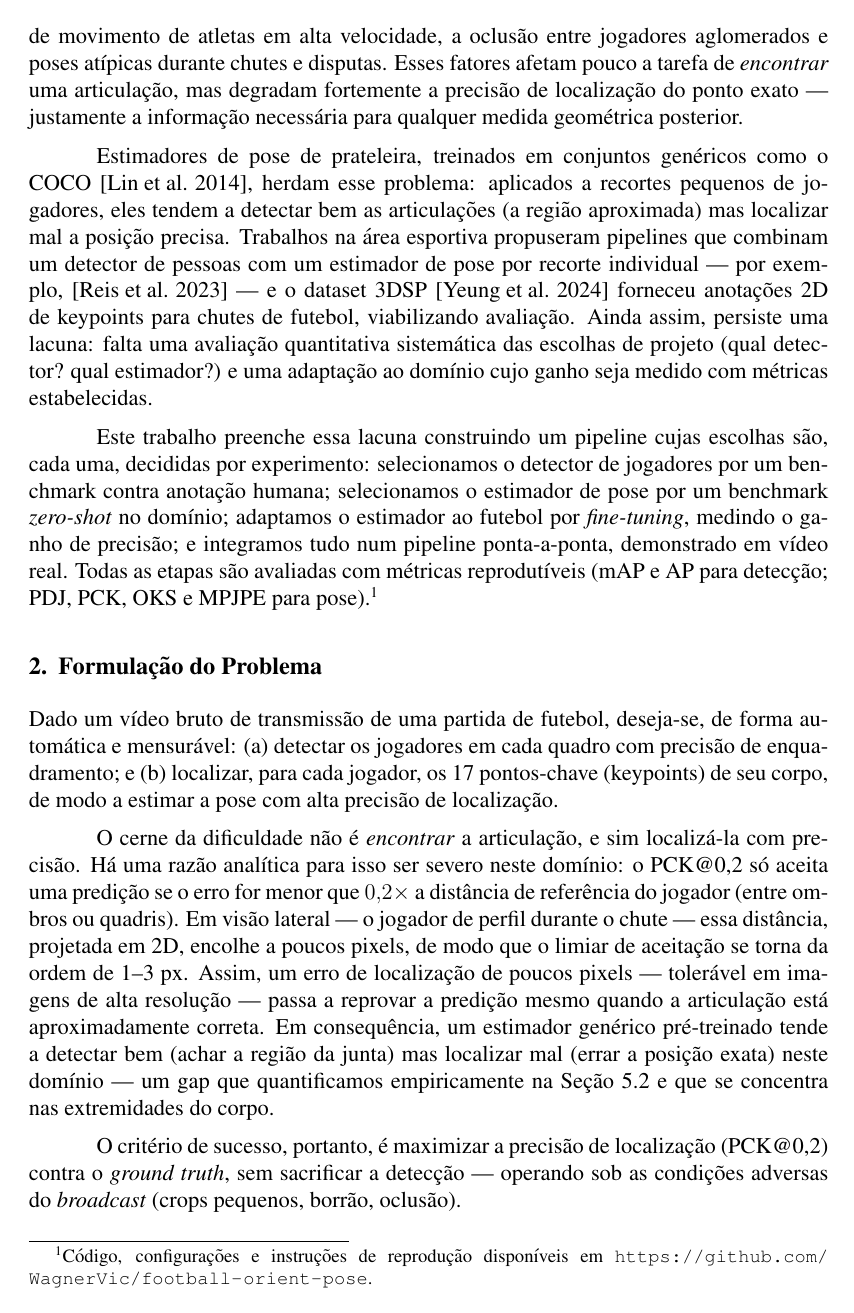
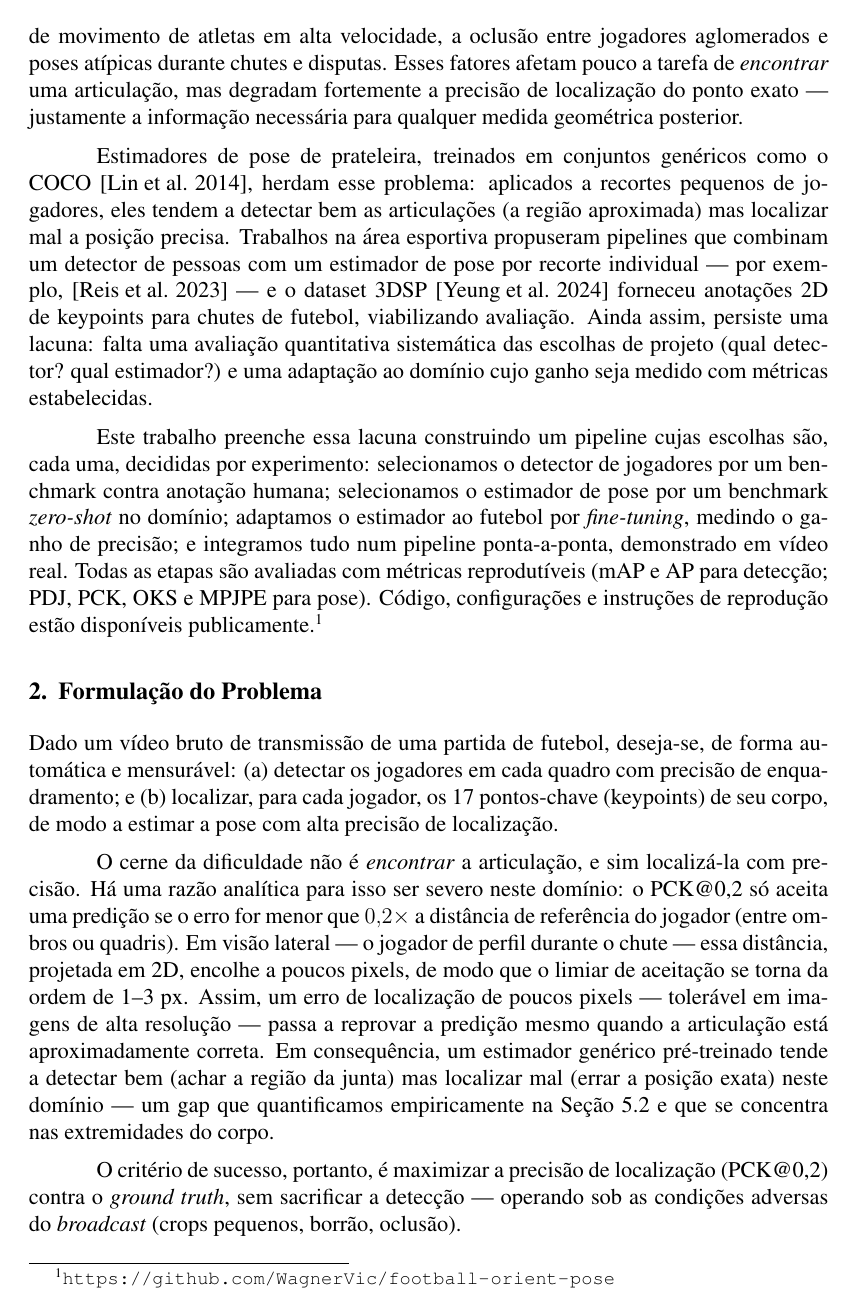
Before and after one commit to WagnerVic/football-orient-pose, a LaTeX paper (Template_SBC/template-latex/sbc-template.tex): page 2 of 10. Compiled offline with pdfLaTeX.

Commit message:
docs(artigo): descrição da disponibilidade no corpo, rodapé só com o link
Co-Authored-By: Claude Opus 4.8 <noreply@anthropic.com>

```diff
--- a/Template_SBC/template-latex/sbc-template.tex
+++ b/Template_SBC/template-latex/sbc-template.tex
@@ -43,7 +43,7 @@ Extrair pose de \emph{broadcast}, contudo, é substancialmente mais difícil do
 
 Estimadores de pose de prateleira, treinados em conjuntos genéricos como o COCO~\cite{lin2014}, herdam esse problema: aplicados a recortes pequenos de jogadores, eles tendem a detectar bem as articulações (a região aproximada) mas localizar mal a posição precisa. Trabalhos na área esportiva propuseram pipelines que combinam um detector de pessoas com um estimador de pose por recorte individual --- por exemplo, \cite{reis2023} --- e o dataset 3DSP~\cite{yeung2024} forneceu anotações 2D de keypoints para chutes de futebol, viabilizando avaliação. Ainda assim, persiste uma lacuna: falta uma avaliação quantitativa sistemática das escolhas de projeto (qual detector? qual estimador?) e uma adaptação ao domínio cujo ganho seja medido com métricas estabelecidas.
 
-Este trabalho preenche essa lacuna construindo um pipeline cujas escolhas são, cada uma, decididas por experimento: selecionamos o detector de jogadores por um benchmark contra anotação humana; selecionamos o estimador de pose por um benchmark \emph{zero-shot} no domínio; adaptamos o estimador ao futebol por \emph{fine-tuning}, medindo o ganho de precisão; e integramos tudo num pipeline ponta-a-ponta, demonstrado em vídeo real. Todas as etapas são avaliadas com métricas reprodutíveis (mAP e AP para detecção; PDJ, PCK, OKS e MPJPE para pose).\footnote{Código, configurações e instruções de reprodução disponíveis em \url{https://github.com/WagnerVic/football-orient-pose}.}
+Este trabalho preenche essa lacuna construindo um pipeline cujas escolhas são, cada uma, decididas por experimento: selecionamos o detector de jogadores por um benchmark contra anotação humana; selecionamos o estimador de pose por um benchmark \emph{zero-shot} no domínio; adaptamos o estimador ao futebol por \emph{fine-tuning}, medindo o ganho de precisão; e integramos tudo num pipeline ponta-a-ponta, demonstrado em vídeo real. Todas as etapas são avaliadas com métricas reprodutíveis (mAP e AP para detecção; PDJ, PCK, OKS e MPJPE para pose). Código, configurações e instruções de reprodução estão disponíveis publicamente.\footnote{\url{https://github.com/WagnerVic/football-orient-pose}}
 
 \section{Formulação do Problema}
 
```
